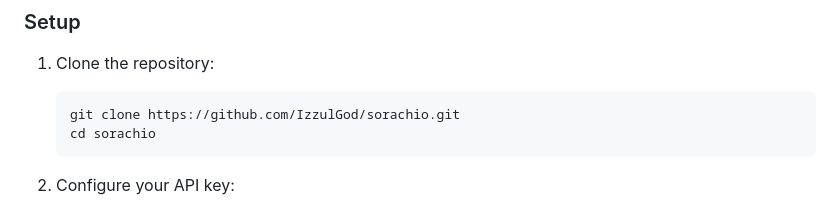
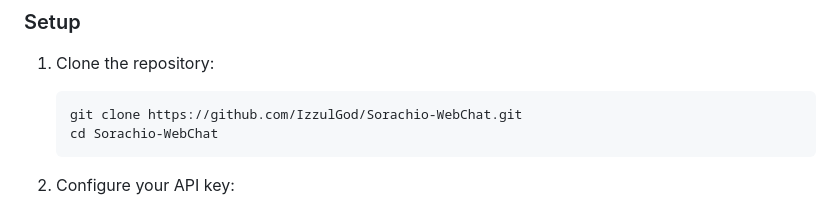
Before and after one commit to IzzulGod-Ai/Sorach1o-Chatbot, a Markdown page: README.md, the part around the change. GitHub-like rendering.

````diff
--- a/README.md
+++ b/README.md
@@ -57,8 +57,8 @@ Sorachio is designed to work beautifully on all devices:
 
 1. Clone the repository:
    ```bash
-   git clone https://github.com/IzzulGod/sorachio.git
-   cd sorachio
+   git clone https://github.com/IzzulGod/Sorachio-WebChat.git
+   cd Sorachio-WebChat
    ```
 
 2. Configure your API key:
````
